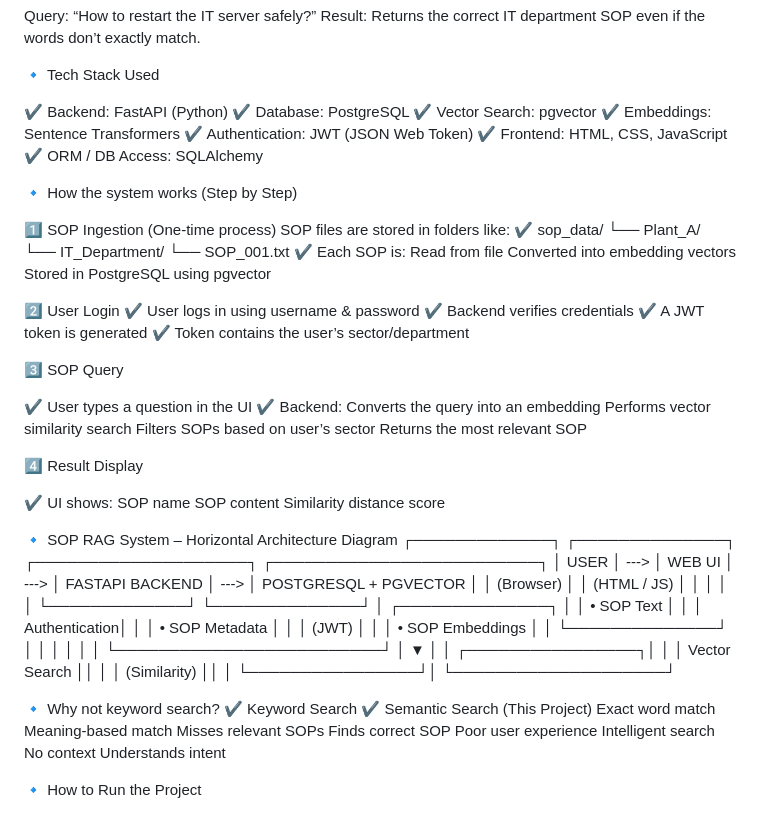
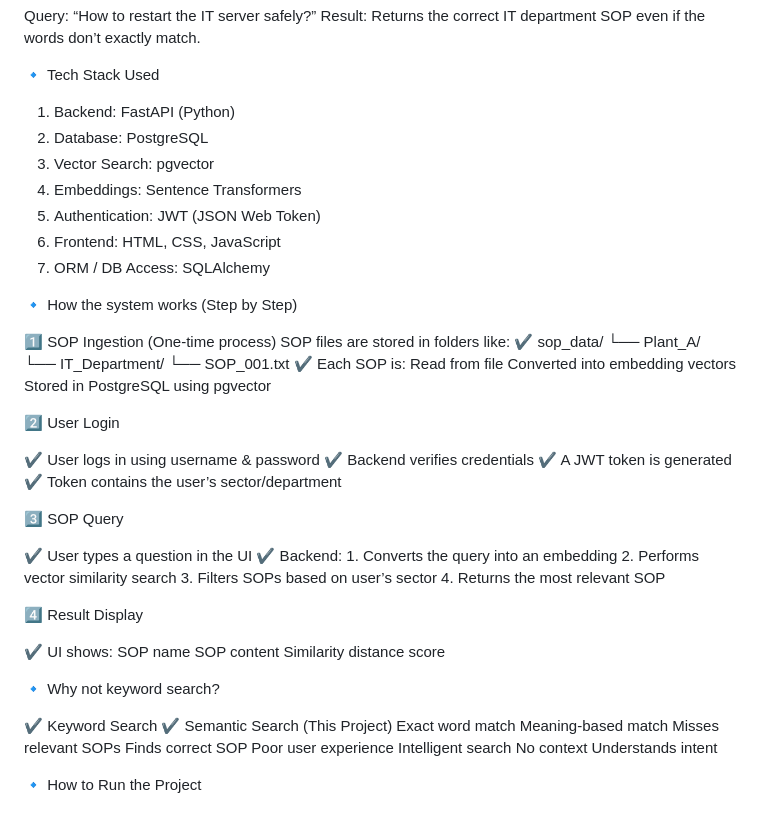
Before and after one commit to Vaishnavisadsu03/sop-rag-system, a Markdown page: README.md, the part around one of its changes. Rendered like a GitHub page.

Commit message:
Update tech stack and system workflow details in README

```diff
--- a/README.md
+++ b/README.md
@@ -20,13 +20,13 @@ Result: Returns the correct IT department SOP even if the words don’t exactly
 
 🔹 Tech Stack Used
 
-✔ Backend: FastAPI (Python)
-✔ Database: PostgreSQL
-✔ Vector Search: pgvector
-✔ Embeddings: Sentence Transformers
-✔ Authentication: JWT (JSON Web Token)
-✔ Frontend: HTML, CSS, JavaScript
-✔ ORM / DB Access: SQLAlchemy
+1. Backend: FastAPI (Python)
+2. Database: PostgreSQL
+3. Vector Search: pgvector
+4. Embeddings: Sentence Transformers
+5. Authentication: JWT (JSON Web Token)
+6. Frontend: HTML, CSS, JavaScript
+7. ORM / DB Access: SQLAlchemy
 
 🔹 How the system works (Step by Step)
 
@@ -42,6 +42,7 @@ SOP files are stored in folders like:
     Stored in PostgreSQL using pgvector
 
 2️⃣ User Login
+
 ✔ User logs in using username & password
 ✔ Backend verifies credentials
 ✔ A JWT token is generated
@@ -51,10 +52,10 @@ SOP files are stored in folders like:
 
 ✔ User types a question in the UI
 ✔ Backend:
-    Converts the query into an embedding
-    Performs vector similarity search
-    Filters SOPs based on user’s sector
-    Returns the most relevant SOP
+    1. Converts the query into an embedding
+    2. Performs vector similarity search
+    3. Filters SOPs based on user’s sector
+    4. Returns the most relevant SOP
 
 4️⃣ Result Display
 
@@ -63,25 +64,8 @@ SOP files are stored in folders like:
     SOP content
     Similarity distance score
 
-🔹 SOP RAG System – Horizontal Architecture Diagram
-┌─────────────┐      ┌──────────────┐      ┌────────────────────┐      ┌─────────────────────────┐
-│   USER      │ ---> │   WEB UI     │ ---> │   FASTAPI BACKEND   │ ---> │  POSTGRESQL + PGVECTOR  │
-│ (Browser)   │      │ (HTML / JS)  │      │                    │      │                         │
-└─────────────┘      └──────────────┘      │  ┌──────────────┐  │      │  • SOP Text             │
-                                           │  │ Authentication│  │      │  • SOP Metadata         │
-                                           │  │   (JWT)       │  │      │  • SOP Embeddings       │
-                                           │  └──────────────┘  │      │                         │
-                                           │          │         │      └─────────────────────────┘
-                                           │          ▼         │
-                                           │  ┌────────────────┐│
-                                           │  │ Vector Search  ││
-                                           │  │ (Similarity)   ││
-                                           │  └────────────────┘│
-                                           └────────────────────┘
+🔹 Why not keyword search?
 
-
-
-🔹 Why not keyword search?
 ✔ Keyword Search	                    ✔ Semantic Search (This Project)
 Exact word match	                    Meaning-based match
 Misses relevant SOPs	                Finds correct SOP
```
Also changed, not shown: other parts of README.md (+1 -0 lines).
